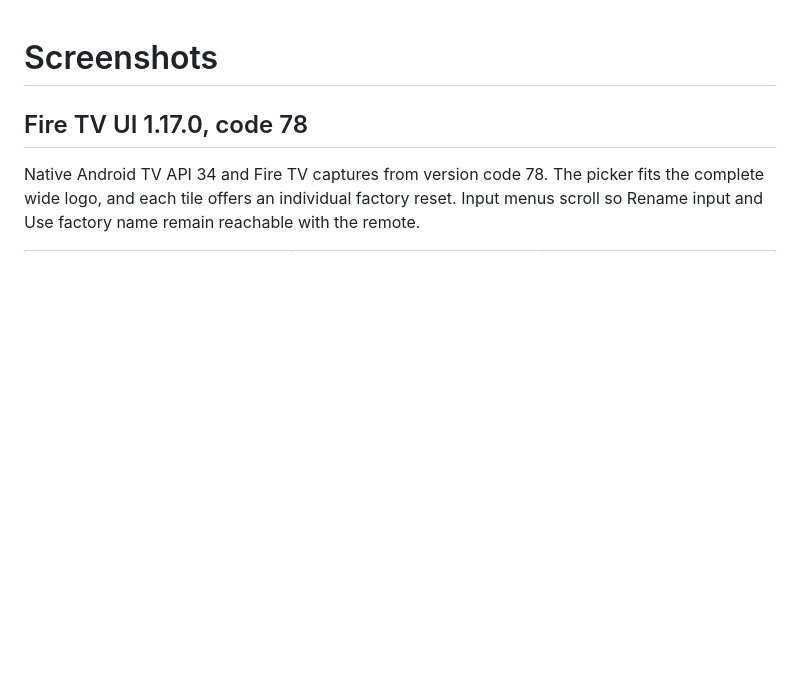
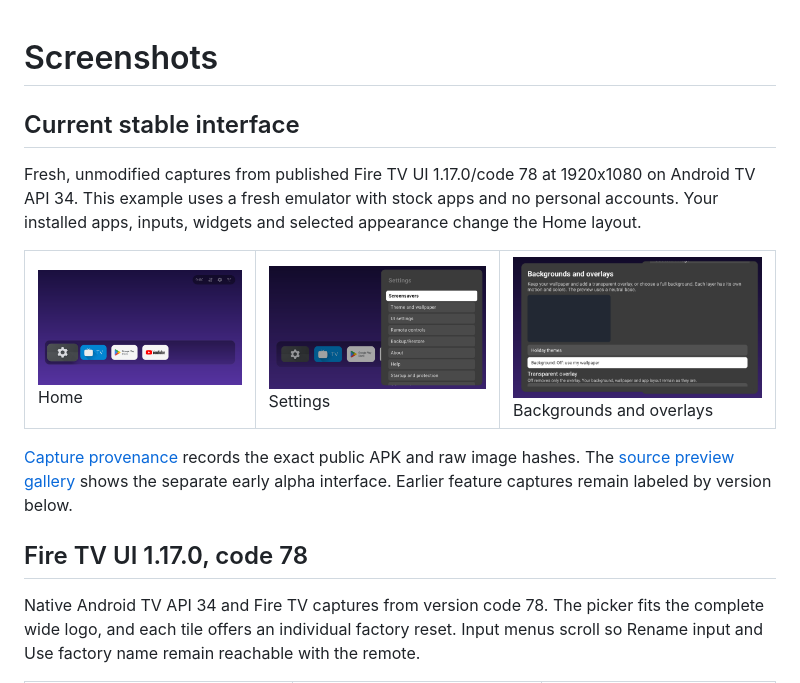
Before and after one commit to jeremykenedy/fire-tv-ui, a Markdown page: docs/screenshots.md, the part around the change. Rendered like a GitHub page; pictures changed too: art/screenshots/backgrounds-ui117-code78-api34.png (added), art/screenshots/home-ui117-code78-api34.png (added), art/screenshots/settings-ui117-code78-api34.png (added); blank space fills up the shorter version.

```diff
--- a/docs/screenshots.md
+++ b/docs/screenshots.md
@@ -1,4 +1,18 @@
 # Screenshots
+
+## Current stable interface
+
+Fresh, unmodified captures from published Fire TV UI 1.17.0/code 78 at 1920x1080 on Android TV API 34. This example uses a fresh emulator with stock apps and no personal accounts. Your installed apps, inputs, widgets and selected appearance change the Home layout.
+
+<table>
+  <tr>
+    <td><a href="../art/screenshots/home-ui117-code78-api34.png"><img src="../art/screenshots/home-ui117-code78-api34.png" alt="Fire TV UI 1.17 Home with purple gradient, status bar and stock app tiles"></a><br>Home</td>
+    <td><a href="../art/screenshots/settings-ui117-code78-api34.png"><img src="../art/screenshots/settings-ui117-code78-api34.png" alt="Fire TV UI 1.17 Settings panel over the Home screen"></a><br>Settings</td>
+    <td><a href="../art/screenshots/backgrounds-ui117-code78-api34.png"><img src="../art/screenshots/backgrounds-ui117-code78-api34.png" alt="Fire TV UI 1.17 Backgrounds and overlays controls"></a><br>Backgrounds and overlays</td>
+  </tr>
+</table>
+
+[Capture provenance](../art/screenshots/ui117-overview-provenance.json) records the exact public APK and raw image hashes. The [source preview gallery](source-preview.md#screenshots) shows the separate early alpha interface. Earlier feature captures remain labeled by version below.
 
 ## Fire TV UI 1.17.0, code 78
 
```
Also changed, not shown: README.md (+4 -5 lines), 1 other file.
